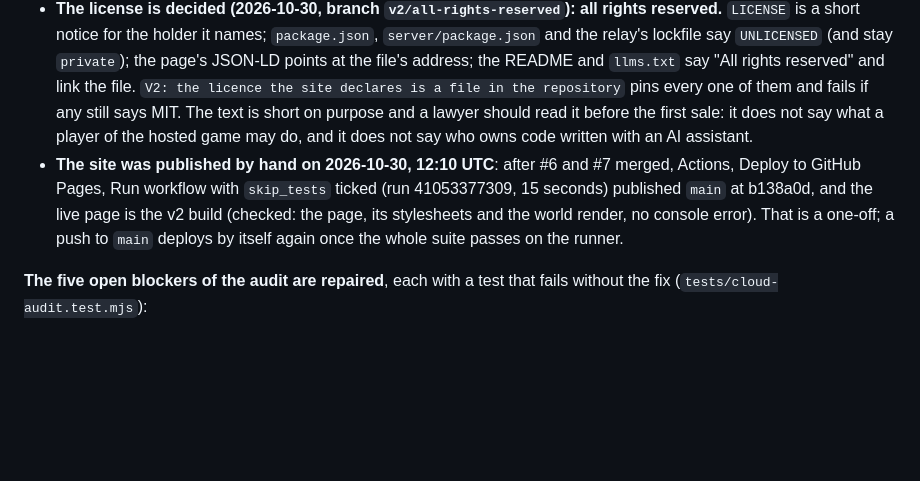
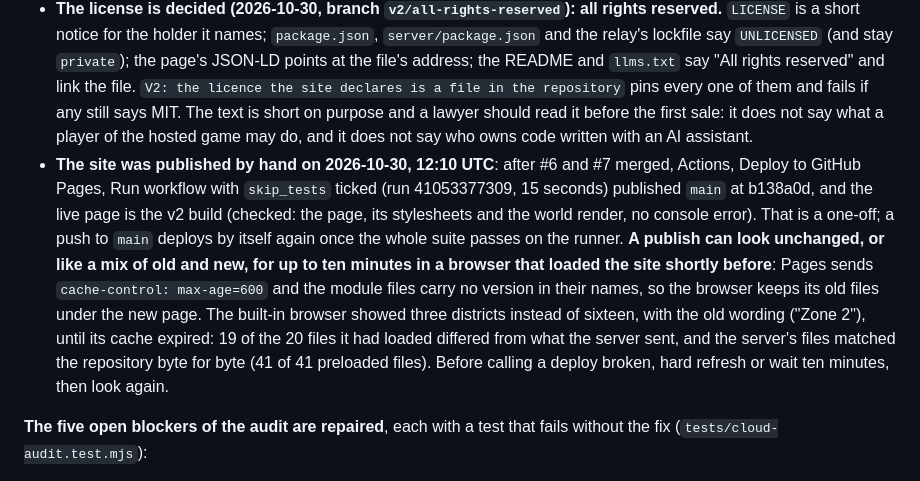
Before and after one commit to imaidan808/Paperclip-Capitalist, a Markdown page: docs/CLOUD_HANDOFF.md, the part around the change. Rendered like a GitHub page; blank space fills up the shorter version.

Commit message:
Handoff: a publish can look unchanged for ten minutes in a browser that loaded the site just before
Pages sends max-age=600 and the module files carry no version in their names,
so the built-in browser showed three districts and the old wording under the
new page until its cache expired. The note says how that was told apart from a
broken deploy.

Co-Authored-By: Claude Sonnet 5.5 <noreply@anthropic.com>

```diff
--- a/docs/CLOUD_HANDOFF.md
+++ b/docs/CLOUD_HANDOFF.md
@@ -16,7 +16,7 @@ Nothing on this branch has been merged to `main` or deployed; the live site is s
 - `.github/workflows/tests.yml` runs the whole suite on every pull request (and on demand, with a file list and a name pattern). It publishes nothing.
 - Last whole-suite run on the runner (ubuntu-latest, 16 minutes): 2,120 tests, 2,117 pass, 1 skipped, **2 fail**: the LICENSE test (the author's decision) and the README wording test (fixed in PR #6). One run before it also failed `class-tabs-browser` once, in a read of Ada's saved run through another tab (not reproduced; the test now waits for that read and says what each tab held if it comes back).
 - **The license is decided (2026-10-30, branch `v2/all-rights-reserved`): all rights reserved.** `LICENSE` is a short notice for the holder it names; `package.json`, `server/package.json` and the relay's lockfile say `UNLICENSED` (and stay `private`); the page's JSON-LD points at the file's address; the README and `llms.txt` say "All rights reserved" and link the file. `V2: the licence the site declares is a file in the repository` pins every one of them and fails if any still says MIT. The text is short on purpose and a lawyer should read it before the first sale: it does not say what a player of the hosted game may do, and it does not say who owns code written with an AI assistant.
-- **The site was published by hand on 2026-10-30, 12:10 UTC**: after #6 and #7 merged, Actions, Deploy to GitHub Pages, Run workflow with `skip_tests` ticked (run 41053377309, 15 seconds) published `main` at b138a0d, and the live page is the v2 build (checked: the page, its stylesheets and the world render, no console error). That is a one-off; a push to `main` deploys by itself again once the whole suite passes on the runner.
+- **The site was published by hand on 2026-10-30, 12:10 UTC**: after #6 and #7 merged, Actions, Deploy to GitHub Pages, Run workflow with `skip_tests` ticked (run 41053377309, 15 seconds) published `main` at b138a0d, and the live page is the v2 build (checked: the page, its stylesheets and the world render, no console error). That is a one-off; a push to `main` deploys by itself again once the whole suite passes on the runner. **A publish can look unchanged, or like a mix of old and new, for up to ten minutes in a browser that loaded the site shortly before**: Pages sends `cache-control: max-age=600` and the module files carry no version in their names, so the browser keeps its old files under the new page. The built-in browser showed three districts instead of sixteen, with the old wording ("Zone 2"), until its cache expired: 19 of the 20 files it had loaded differed from what the server sent, and the server's files matched the repository byte for byte (41 of 41 preloaded files). Before calling a deploy broken, hard refresh or wait ten minutes, then look again.
 
 **The five open blockers of the audit are repaired**, each with a test that fails without the fix (`tests/cloud-audit.test.mjs`):
 - `rs-seat-claim` (S1): the first owner token shown binds the room, whoever sits in the seat, so a stray tab with no token cannot leave a room without an owner for good. This reverses the old rule "a token cannot take a seat that someone else already holds in a room not bound to it" (`tests/remaining-engine.test.mjs`, "Relay owner", changed on purpose); the real client always sends a token.
```
